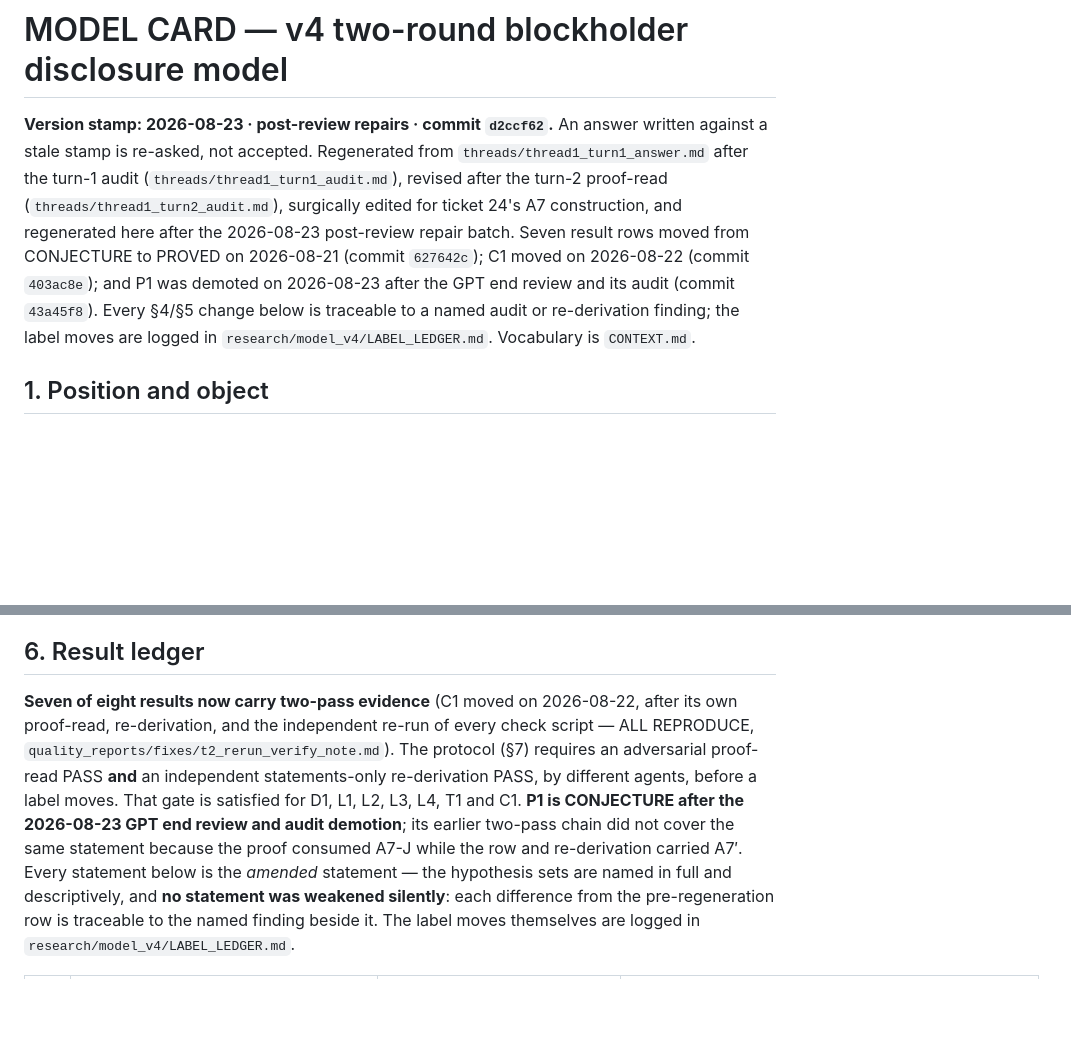
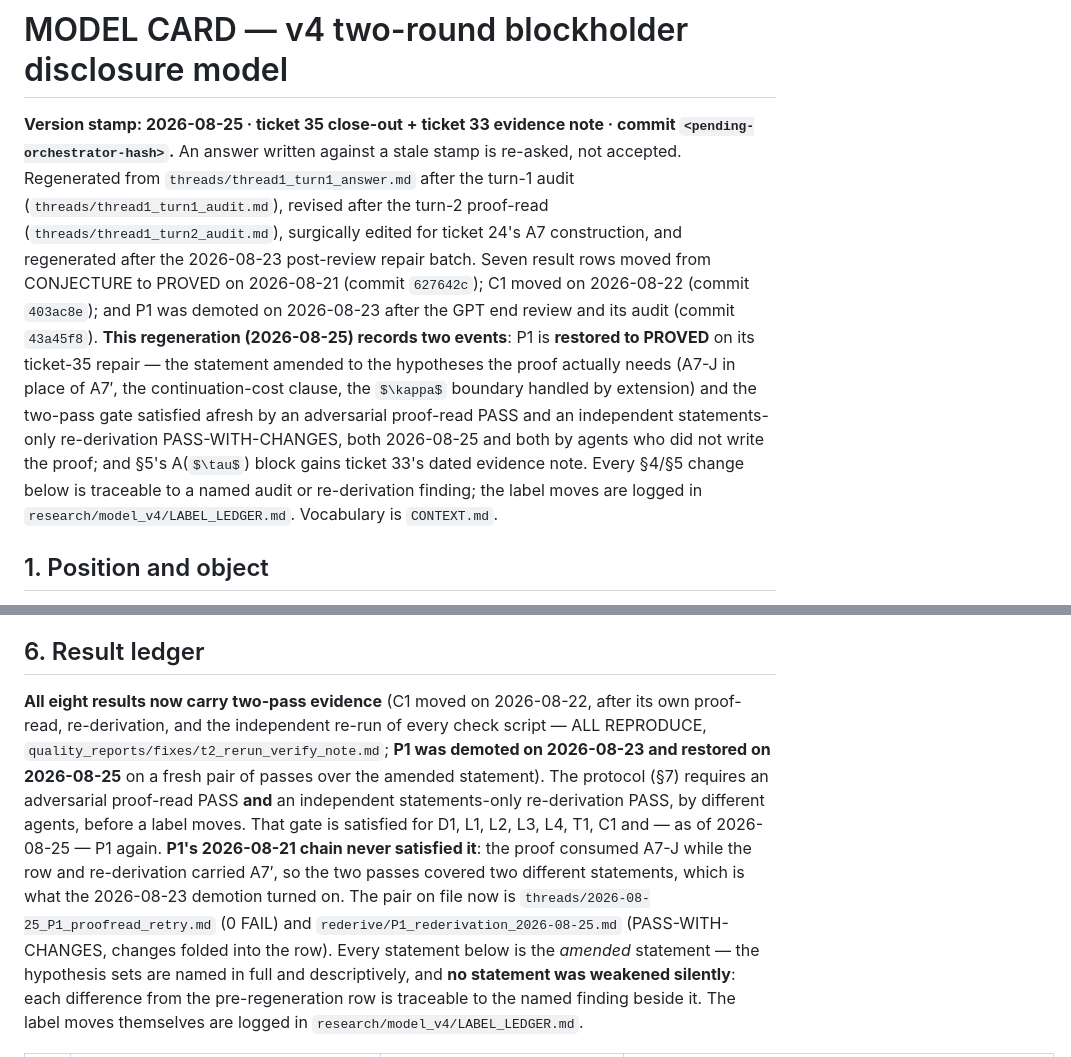
Before and after one commit to AustinJunyuLi/blockholder, a Markdown page: research/model_v4/MODEL_CARD.md, 2 parts joined by grey strips. Drawn GitHub-style; some formulas as TeX source; blank space fills up the shorter version.

Commit message:
research(v4-theory): ticket 35 — P1 CONJECTURE->PROVED, two-pass gate satisfied afresh: proof-read retry PASS 0 FAIL (threads/2026-08-25_P1_proofread_retry.md; round-1 FAIL + one sanctioned repair round on file) + statements-only re-derivation PASS-WITH-CHANGES (rederive/P1_rederivation_2026-08-25.md; changes 1-5 folded, 6 withheld for Austin). Finishing round: largest-weakly-increasing-selection tie-break, inner-root reference-belief convention, Step 11 a.e. fix, DCT case split, structural-plateau honesty note, h.16 convention clause, notation sweep (P1-R28..R35). Card: label cell PROVED, evidence cell rewritten (old chain retained as not-gate-satisfying; ticket 34 folded: four nodes STILL UNRESOLVED after 30 seeds, UNCHECKED), §6 preamble consistency fix, stamp advanced. Ledger: move line appended + standing-note supersession. Confirm pass: COMMIT, zero FAIL
Co-Authored-By: Claude Fable 5 <noreply@anthropic.com>

```diff
--- a/research/model_v4/MODEL_CARD.md
+++ b/research/model_v4/MODEL_CARD.md
@@ -1,12 +1,18 @@
 # MODEL CARD — v4 two-round blockholder disclosure model
 
-**Version stamp: 2026-08-23 · post-review repairs · commit `d2ccf62`.** An answer written against a stale stamp is
+**Version stamp: 2026-08-25 · ticket 35 close-out + ticket 33 evidence note · commit `<pending-orchestrator-hash>`.** An answer written against a stale stamp is
 re-asked, not accepted. Regenerated from `threads/thread1_turn1_answer.md` after the turn-1 audit
 (`threads/thread1_turn1_audit.md`), revised after the turn-2 proof-read
 (`threads/thread1_turn2_audit.md`), surgically edited for ticket 24's A7 construction, and
-regenerated here after the 2026-08-23 post-review repair batch. Seven result rows moved from
+regenerated after the 2026-08-23 post-review repair batch. Seven result rows moved from
 CONJECTURE to PROVED on 2026-08-21 (commit `627642c`); C1 moved on 2026-08-22 (commit `403ac8e`);
-and P1 was demoted on 2026-08-23 after the GPT end review and its audit (commit `43a45f8`). Every §4/§5 change below is traceable
+and P1 was demoted on 2026-08-23 after the GPT end review and its audit (commit `43a45f8`).
+**This regeneration (2026-08-25) records two events**: P1 is **restored to PROVED** on its ticket-35
+repair — the statement amended to the hypotheses the proof actually needs (A7-J in place of A7′, the
+continuation-cost clause, the $\kappa$ boundary handled by extension) and the two-pass gate satisfied
+afresh by an adversarial proof-read PASS and an independent statements-only re-derivation
+PASS-WITH-CHANGES, both 2026-08-25 and both by agents who did not write the proof; and §5's A($\tau$)
+block gains ticket 33's dated evidence note. Every §4/§5 change below is traceable
 to a named audit or re-derivation finding; the label moves are logged in
 `research/model_v4/LABEL_LEDGER.md`. Vocabulary is `CONTEXT.md`.
 
@@ -374,14 +380,18 @@ bare $u$.
 
 ## 6. Result ledger
 
-**Seven of eight results now carry two-pass evidence** (C1 moved on 2026-08-22, after its own
+**All eight results now carry two-pass evidence** (C1 moved on 2026-08-22, after its own
 proof-read, re-derivation, and the independent re-run of every check script — ALL REPRODUCE,
-`quality_reports/fixes/t2_rerun_verify_note.md`). The protocol (§7) requires an adversarial
+`quality_reports/fixes/t2_rerun_verify_note.md`; **P1 was demoted on 2026-08-23 and restored on
+2026-08-25** on a fresh pair of passes over the amended statement). The protocol (§7) requires an
+adversarial
 proof-read PASS **and** an independent statements-only re-derivation PASS, by different agents,
-before a label moves. That gate is satisfied for D1, L1, L2, L3, L4, T1 and C1. **P1 is
-CONJECTURE after the 2026-08-23 GPT end review and audit demotion**; its earlier two-pass chain did
-not cover the same statement because the proof consumed A7-J while the row and re-derivation carried
-A7′. Every statement below is the *amended*
+before a label moves. That gate is satisfied for D1, L1, L2, L3, L4, T1, C1 and — as of 2026-08-25 —
+P1 again. **P1's 2026-08-21 chain never satisfied it**: the proof consumed A7-J while the row and
+re-derivation carried A7′, so the two passes covered two different statements, which is what the
+2026-08-23 demotion turned on. The pair on file now is
+`threads/2026-08-25_P1_proofread_retry.md` (0 FAIL) and
+`rederive/P1_rederivation_2026-08-25.md` (PASS-WITH-CHANGES, changes folded into the row). Every statement below is the *amended*
 statement — the hypothesis sets are named in full and descriptively, and **no statement was weakened
 silently**: each difference from the pre-regeneration row is traceable to the named finding beside
 it. The label moves themselves are logged in `research/model_v4/LABEL_LEDGER.md`.
```
Also changed, not shown: other parts of research/model_v4/MODEL_CARD.md (+1 -1 lines), research/model_v4/LABEL_LEDGER.md (+5 -0 lines), 1 other file.
